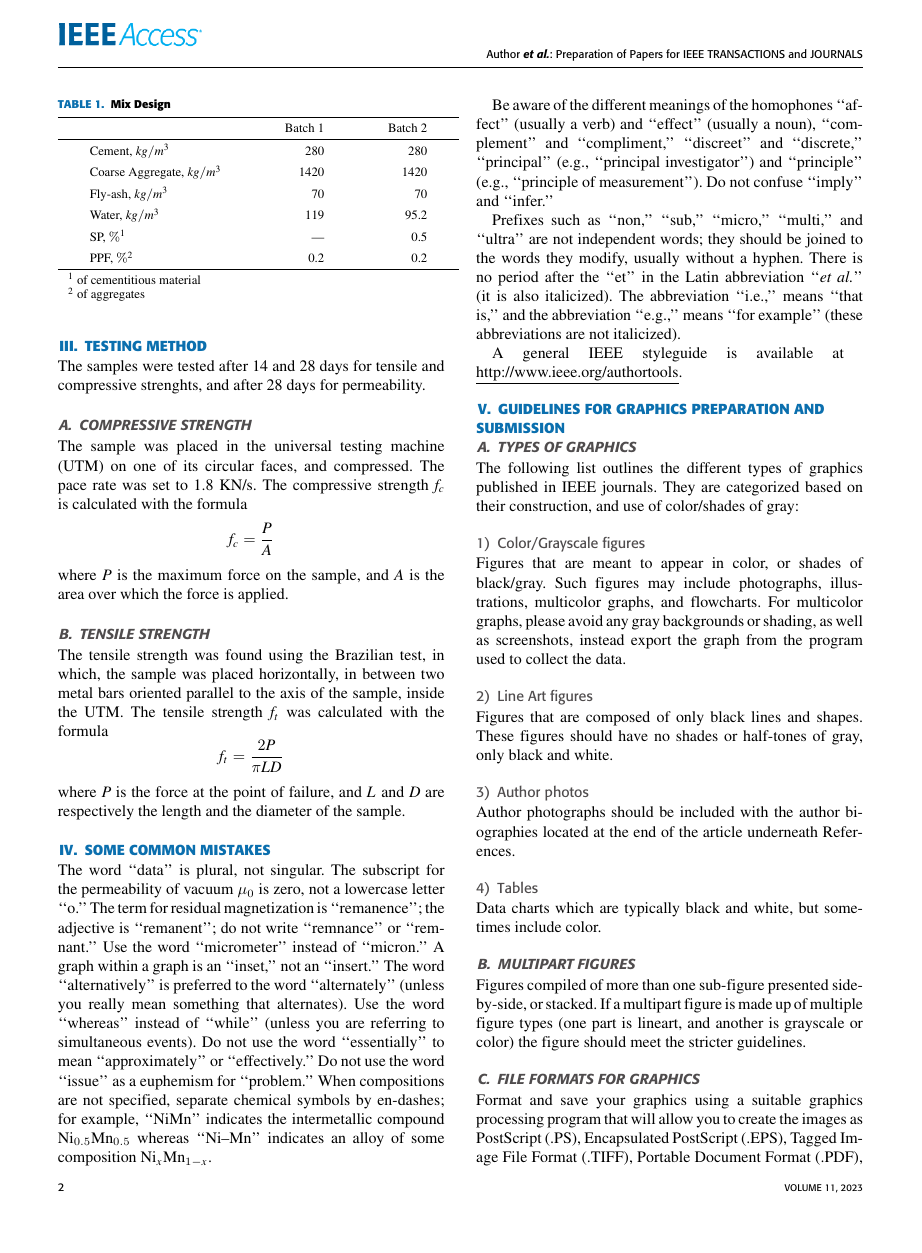
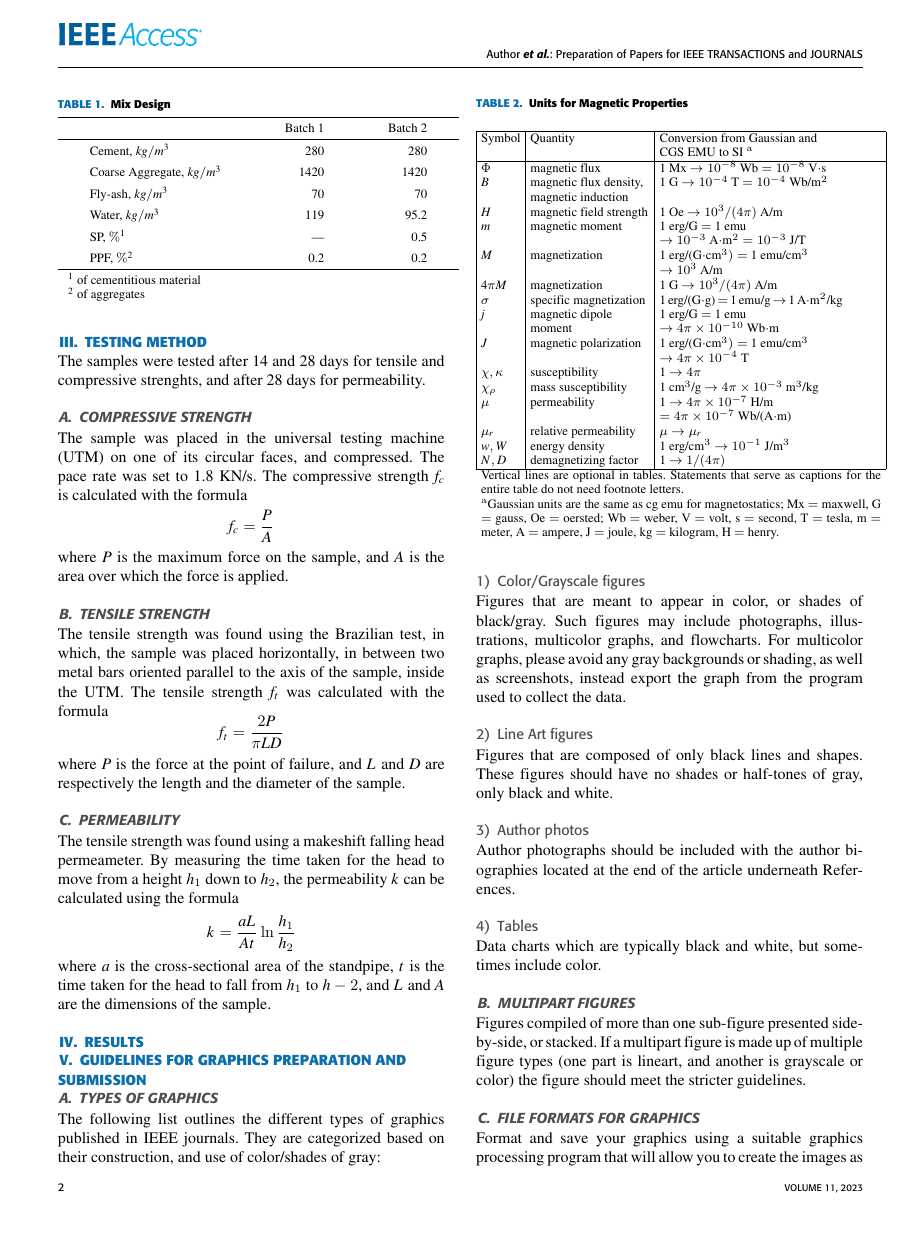
Before and after one commit to pigsegv/el-report, a LaTeX paper (report.tex): page 2 of 7. The pictures show the PDF file report.pdf that the author committed with the source.

Commit message:
Complete testing section

```diff
--- a/report.tex
+++ b/report.tex
@@ -162,40 +162,16 @@ the formula \[f_t = \frac{2P}{\pi LD}\] where $P$ is the force at the point of
 failure, and $L$ and $D$ are respectively the length and the diameter of the
 sample.
 
+\subsection{Permeability}
+The tensile strength was found using a makeshift falling head permeameter.
+By measuring the time taken for the head to move from a height $h_1$ down to
+$h_2$, the permeability $k$ can be calculated using the formula
+\[k = \frac{aL}{At} \ln{\frac{h_1}{h_2}}\] where $a$ is the cross-sectional area
+of the standpipe, $t$ is the time taken for the head to fall from $h_1$ to
+$h-2$, and $L$ and $A$ are the dimensions of the sample.
 
+\section{Results}
 
-\section{Some Common Mistakes}
-The word ``data'' is plural, not singular. The subscript for the
-permeability of vacuum $\mu _{0}$ is zero, not a lowercase letter
-``o.'' The term for residual magnetization is ``remanence''; the adjective
-is ``remanent''; do not write ``remnance'' or ``remnant.'' Use the word
-``micrometer'' instead of ``micron.'' A graph within a graph is an
-``inset,'' not an ``insert.'' The word ``alternatively'' is preferred to the
-word ``alternately'' (unless you really mean something that alternates). Use
-the word ``whereas'' instead of ``while'' (unless you are referring to
-simultaneous events). Do not use the word ``essentially'' to mean
-``approximately'' or ``effectively.'' Do not use the word ``issue'' as a
-euphemism for ``problem.'' When compositions are not specified, separate
-chemical symbols by en-dashes; for example, ``NiMn'' indicates the
-intermetallic compound Ni$_{0.5}$Mn$_{0.5}$ whereas
-``Ni--Mn'' indicates an alloy of some composition
-Ni$_{x}$Mn$_{1-x}$.
-
-Be aware of the different meanings of the homophones ``affect'' (usually a
-verb) and ``effect'' (usually a noun), ``complement'' and ``compliment,''
-``discreet'' and ``discrete,'' ``principal'' (e.g., ``principal
-investigator'') and ``principle'' (e.g., ``principle of measurement''). Do
-not confuse ``imply'' and ``infer.''
-
-Prefixes such as ``non,'' ``sub,'' ``micro,'' ``multi,'' and ``ultra'' are
-not independent words; they should be joined to the words they modify,
-usually without a hyphen. There is no period after the ``et'' in the Latin
-abbreviation ``\emph{et al.}'' (it is also italicized). The abbreviation ``i.e.,'' means
-``that is,'' and the abbreviation ``e.g.,'' means ``for example'' (these
-abbreviations are not italicized).
-
-A general IEEE styleguide is available at \break
-\underline{http://www.ieee.org/authortools}.
 
 \section{Guidelines for Graphics Preparation and Submission}
 \label{sec:guidelines}
```
Also changed, not shown: report.pdf.
